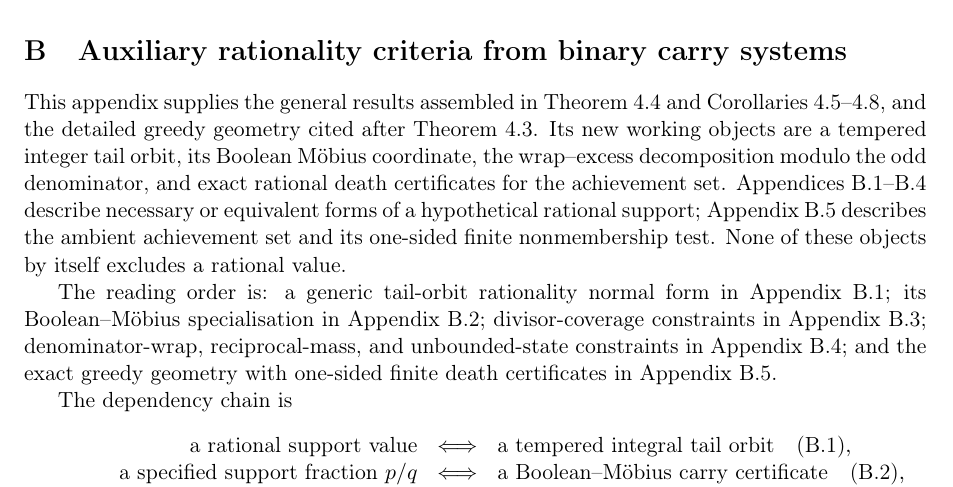
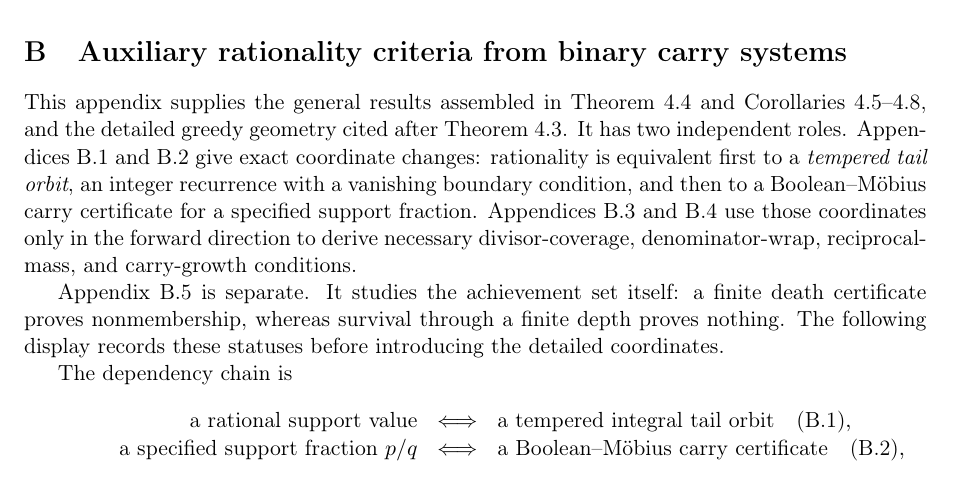
Before and after one commit to wcook04/plectis-lean-erdos249-257, a LaTeX paper (paper/erdos249-257-main-paper.tex): part of page 35 of 53, cut so that both start at the same text. Compiled offline with pdfLaTeX.

Commit message:
Clarify the Appendix B dependency map

```diff
--- a/paper/erdos249-257-main-paper.tex
+++ b/paper/erdos249-257-main-paper.tex
@@ -3737,23 +3737,20 @@ bounded checks and local no-go theorems provide neither route.
 This appendix supplies the general results assembled in
 Theorem~\ref{res:rigidity-main} and
 Corollaries~\ref{res:rigidity-unbounded-main}--\ref{res:rigidity-dyadic-mass-main},
-and the detailed greedy geometry cited after Theorem~\ref{res:greedy}.  Its
-new working objects are a tempered integer tail orbit, its Boolean M\"obius
-coordinate, the wrap--excess decomposition modulo the odd denominator, and
-exact rational death certificates for the achievement set.
-Appendices~\ref{app:carry-normal-form}--\ref{app:carry-mass} describe
-necessary or equivalent forms of a hypothetical rational support;
-Appendix~\ref{app:carry-geometry} describes the ambient achievement set and
-its one-sided finite nonmembership test.  None of these objects by itself
-excludes a rational value.
-
-The reading order is: a generic tail-orbit rationality normal form in
-Appendix~\ref{app:carry-normal-form}; its Boolean--M\"obius specialisation in
-Appendix~\ref{app:carry-boolean}; divisor-coverage constraints in
-Appendix~\ref{app:carry-sublog}; denominator-wrap, reciprocal-mass, and
-unbounded-state constraints in Appendix~\ref{app:carry-mass}; and the exact
-greedy geometry with one-sided finite death certificates in
-Appendix~\ref{app:carry-geometry}.
+and the detailed greedy geometry cited after Theorem~\ref{res:greedy}.
+It has two independent roles.  Appendices~\ref{app:carry-normal-form}
+and~\ref{app:carry-boolean} give exact coordinate changes: rationality is
+equivalent first to a \emph{tempered tail orbit}, an integer recurrence with
+a vanishing boundary condition, and then to a Boolean--M\"obius carry
+certificate for a specified support fraction.  Appendices~\ref{app:carry-sublog}
+and~\ref{app:carry-mass} use those coordinates only in the forward direction
+to derive necessary divisor-coverage, denominator-wrap, reciprocal-mass, and
+carry-growth conditions.
+
+Appendix~\ref{app:carry-geometry} is separate.  It studies the achievement
+set itself: a finite death certificate proves nonmembership, whereas survival
+through a finite depth proves nothing.  The following display records these
+statuses before introducing the detailed coordinates.
 
 The dependency chain is
 \[
```
Also changed, not shown: erdos249-257-main-paper.pdf, 2 other files.
